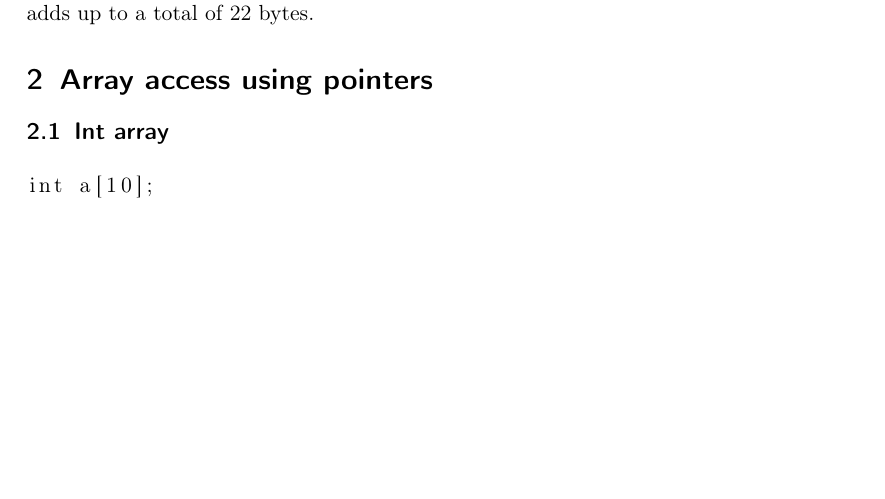
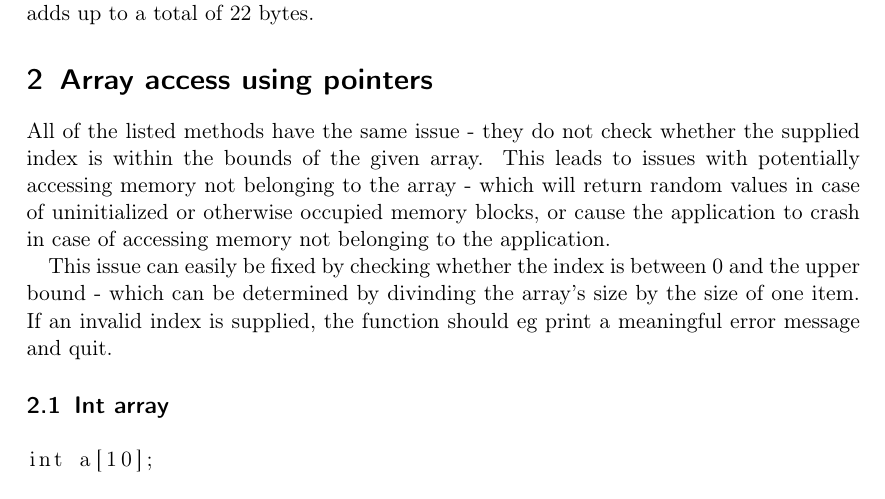
Before and after one commit to Lavode/2419-computer-architecture, a LaTeX document (series/theoretical/01/series.tex): part of page 1 of 4 before the commit and part of page 1 of 6 after it, cut so that both start at the same text, the shorter picture padded with empty space. Compiled offline with pdfLaTeX.

Commit message:
Add missing part of series 1, exercise 2.

```diff
--- a/series/theoretical/01/series.tex
+++ b/series/theoretical/01/series.tex
@@ -97,6 +97,18 @@ string will contain one additional byte at the end - the Null-byte which
 indicates the end of the string. This adds up to a total of 22 bytes.
 
 \section{Array access using pointers}
+
+All of the listed methods have the same issue - they do not check whether the
+supplied index is within the bounds of the given array. This leads to issues
+with potentially accessing memory not belonging to the array - which will
+return random values in case of uninitialized or otherwise occupied memory
+blocks, or cause the application to crash in case of accessing memory not
+belonging to the application.
+
+This issue can easily be fixed by checking whether the index is between 0 and
+the upper bound - which can be determined by divinding the array's size by the
+size of one item. If an invalid index is supplied, the function should eg print
+a meaningful error message and quit.
 
 \subsection{Int array}
 
```
